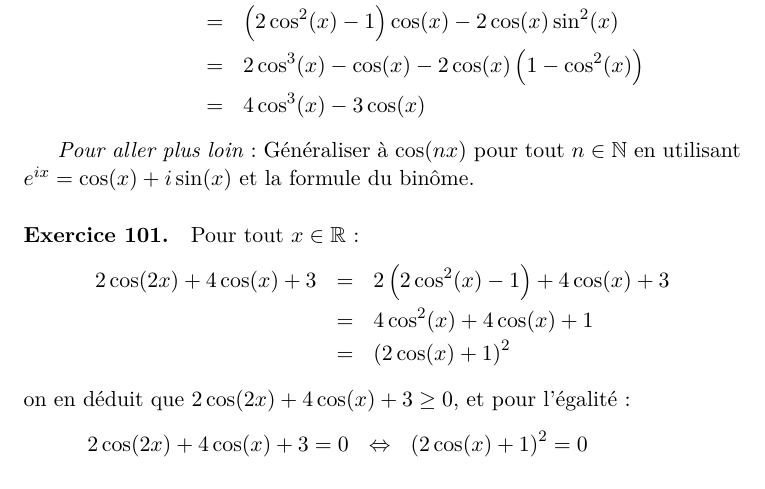
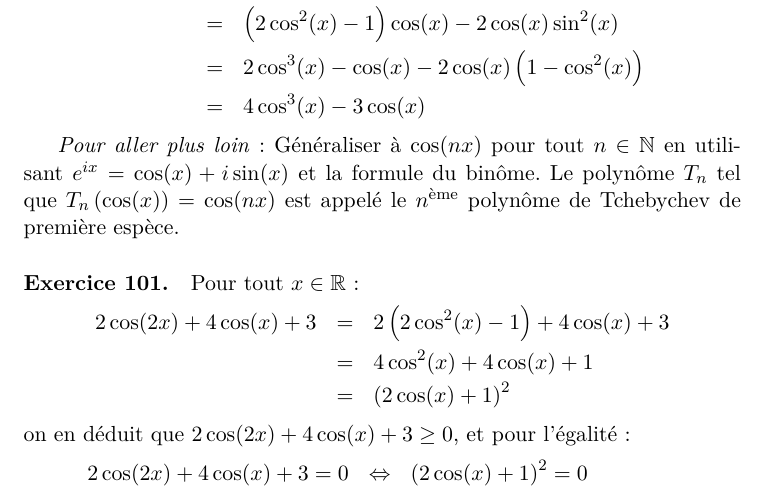
Before and after one commit to pmdanton/corriges_lycee_cpge, a LaTeX paper (corriges_exercices_lycee_cpge.tex, which reads exercices/exercice_100.tex): part of page 17 of 48, cut so that both start at the same text. Compiled offline with pdfLaTeX.

Commit message:
mention de Tchebychev dans l'exercice 100

```diff
--- a/exercices/exercice_100.tex
+++ b/exercices/exercice_100.tex
@@ -6,4 +6,4 @@ Pour tout $x\in\mathbb{R}$:
       &=& 4\cos^3(x)-3\cos(x)
 \end{eqnarray*}
 
-\textit{Pour aller plus loin}: Généraliser à $\cos(nx)$ pour tout $n\in\mathbb{N}$ en utilisant $e^{ix}=\cos(x)+i\sin(x)$ et la formule du binôme.
+\textit{Pour aller plus loin}: Généraliser à $\cos(nx)$ pour tout $n\in\mathbb{N}$ en utilisant $e^{ix}=\cos(x)+i\sin(x)$ et la formule du binôme. Le polynôme $T_n$ tel que $T_n\left(\cos(x)\right)=\cos(nx)$ est appelé le $n^{\textrm{ème}}$ polynôme de Tchebychev de première espèce.
```
Also changed, not shown: corriges_exercices_lycee_cpge.pdf.
